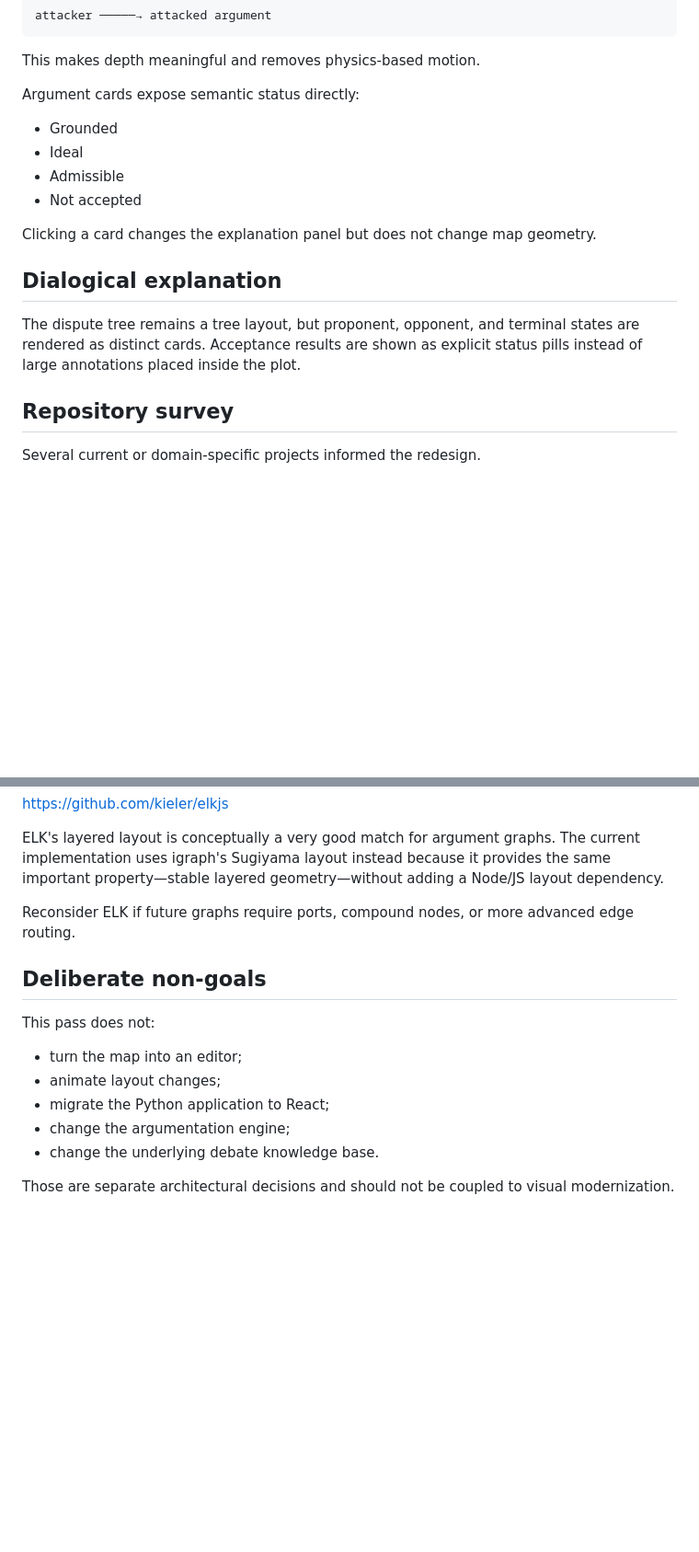
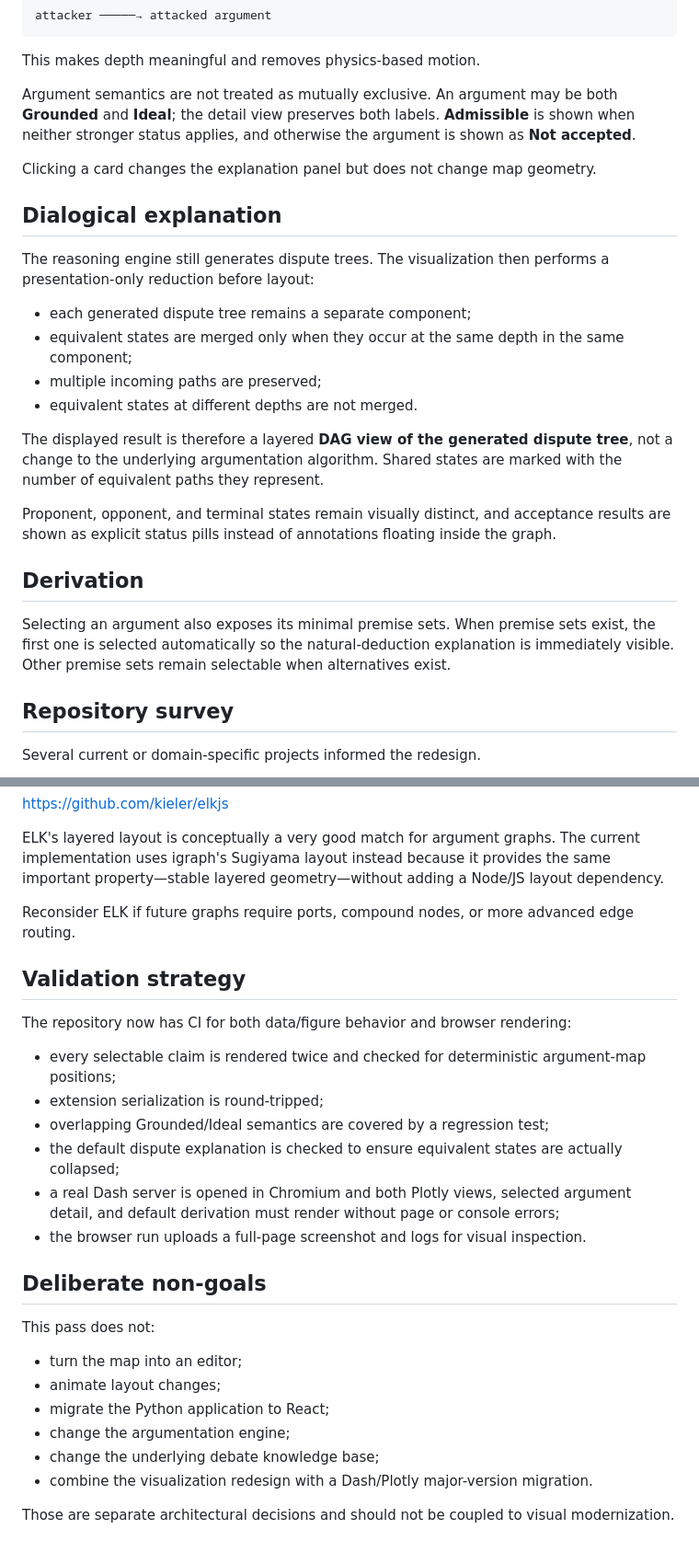
Before and after one commit to guchengwei/ndsa-debate-vis, a Markdown page: docs/visualization-design.md, 2 parts joined by grey strips. Shown at 92% size. Drawn GitHub-style; blank space fills up the shorter version.

Commit message:
document dispute DAG and multi-status semantics

```diff
--- a/docs/visualization-design.md
+++ b/docs/visualization-design.md
@@ -28,18 +28,26 @@ attacker ─────→ attacked argument
 
 This makes depth meaningful and removes physics-based motion.
 
-Argument cards expose semantic status directly:
-
-- Grounded
-- Ideal
-- Admissible
-- Not accepted
+Argument semantics are not treated as mutually exclusive. An argument may be both **Grounded** and **Ideal**; the detail view preserves both labels. **Admissible** is shown when neither stronger status applies, and otherwise the argument is shown as **Not accepted**.
 
 Clicking a card changes the explanation panel but does not change map geometry.
 
 ## Dialogical explanation
 
-The dispute tree remains a tree layout, but proponent, opponent, and terminal states are rendered as distinct cards. Acceptance results are shown as explicit status pills instead of large annotations placed inside the plot.
+The reasoning engine still generates dispute trees. The visualization then performs a presentation-only reduction before layout:
+
+- each generated dispute tree remains a separate component;
+- equivalent states are merged only when they occur at the same depth in the same component;
+- multiple incoming paths are preserved;
+- equivalent states at different depths are not merged.
+
+The displayed result is therefore a layered **DAG view of the generated dispute tree**, not a change to the underlying argumentation algorithm. Shared states are marked with the number of equivalent paths they represent.
+
+Proponent, opponent, and terminal states remain visually distinct, and acceptance results are shown as explicit status pills instead of annotations floating inside the graph.
+
+## Derivation
+
+Selecting an argument also exposes its minimal premise sets. When premise sets exist, the first one is selected automatically so the natural-deduction explanation is immediately visible. Other premise sets remain selectable when alternatives exist.
 
 ## Repository survey
 
@@ -110,6 +118,17 @@ ELK's layered layout is conceptually a very good match for argument graphs. The
 
 Reconsider ELK if future graphs require ports, compound nodes, or more advanced edge routing.
 
+## Validation strategy
+
+The repository now has CI for both data/figure behavior and browser rendering:
+
+- every selectable claim is rendered twice and checked for deterministic argument-map positions;
+- extension serialization is round-tripped;
+- overlapping Grounded/Ideal semantics are covered by a regression test;
+- the default dispute explanation is checked to ensure equivalent states are actually collapsed;
+- a real Dash server is opened in Chromium and both Plotly views, selected argument detail, and default derivation must render without page or console errors;
+- the browser run uploads a full-page screenshot and logs for visual inspection.
+
 ## Deliberate non-goals
 
 This pass does not:
@@ -118,6 +137,7 @@ This pass does not:
 - animate layout changes;
 - migrate the Python application to React;
 - change the argumentation engine;
-- change the underlying debate knowledge base.
+- change the underlying debate knowledge base;
+- combine the visualization redesign with a Dash/Plotly major-version migration.
 
 Those are separate architectural decisions and should not be coupled to visual modernization.
```
